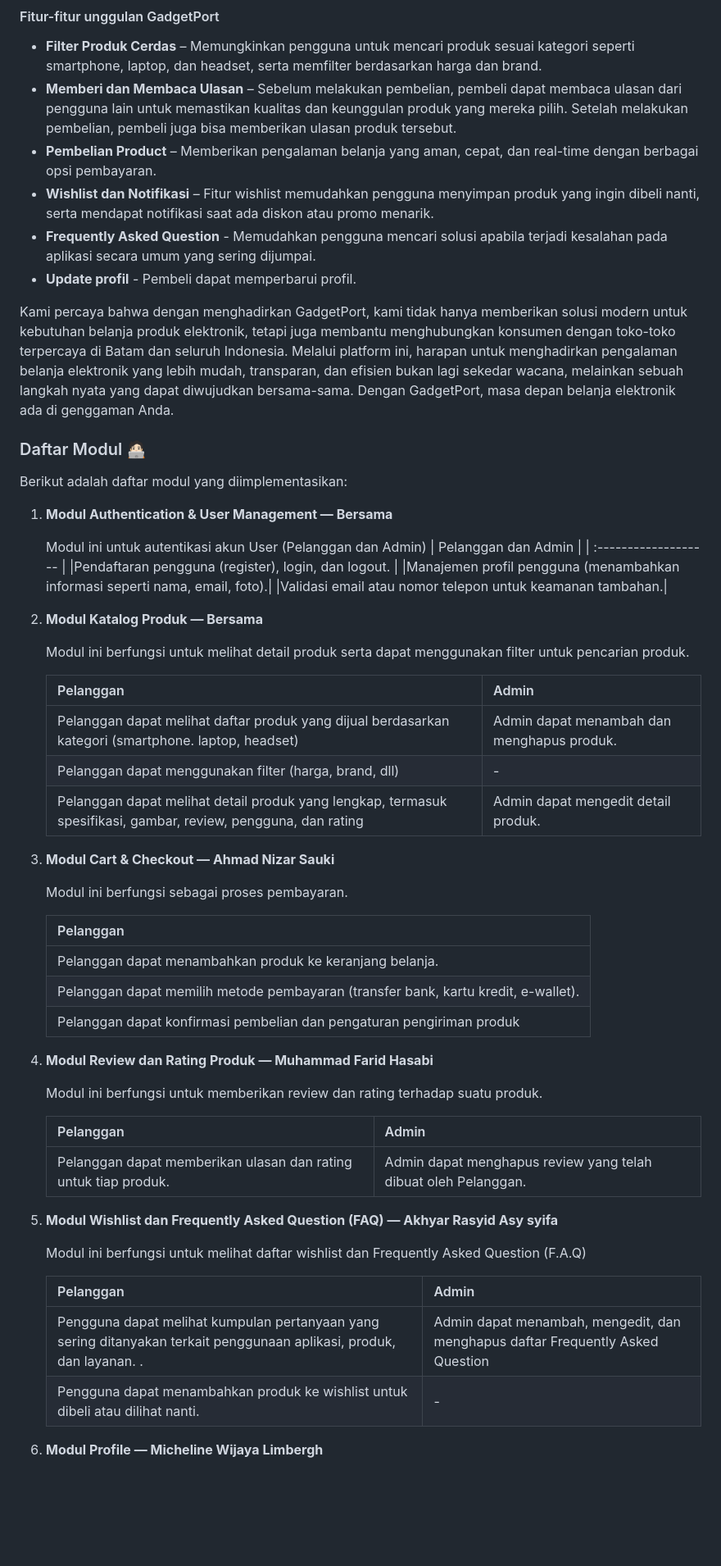
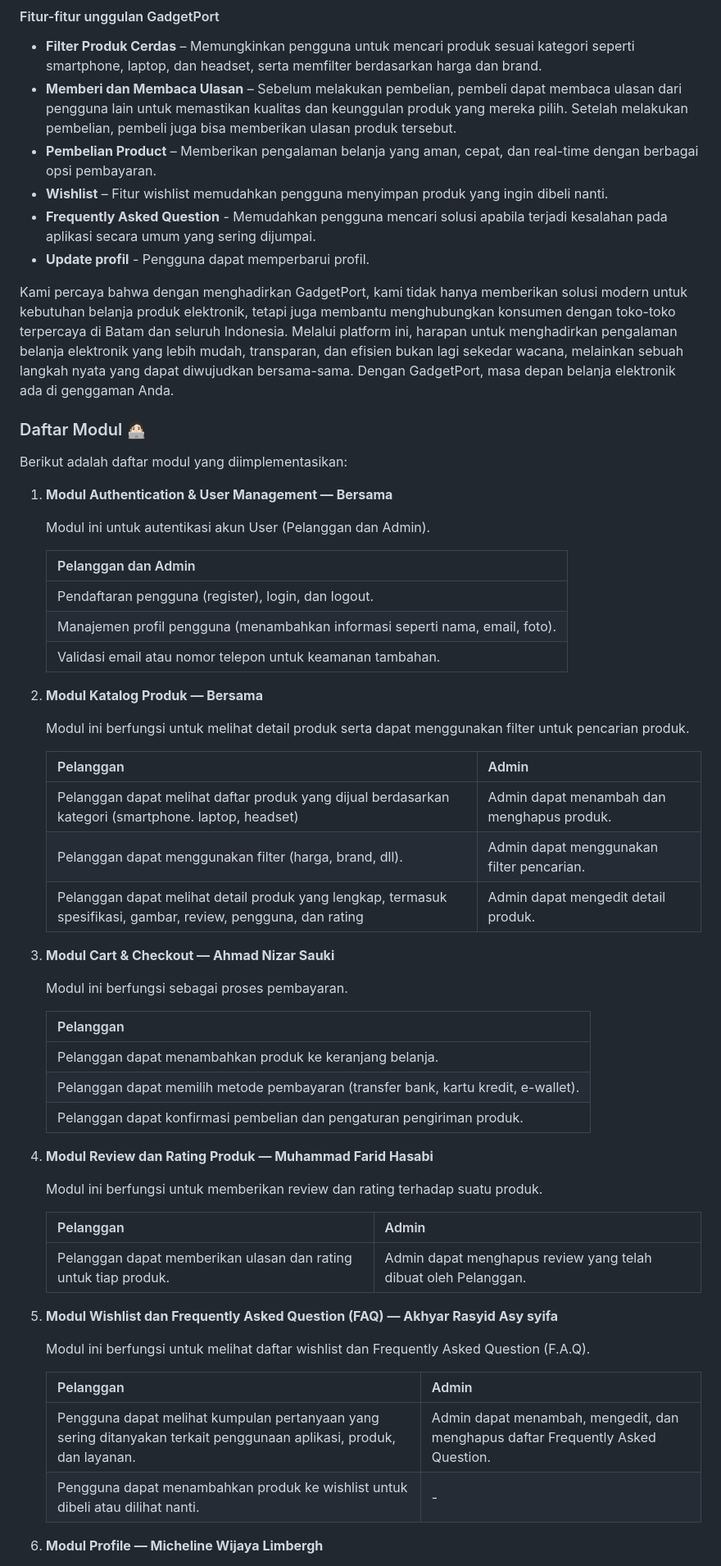
Before and after one commit to PBP-D08/gadget-port, a Markdown page: README.md, the part around one of its changes. Shown at 82% size. Rendered like a GitHub page; blank space fills up the shorter version.

```diff
--- a/README.md
+++ b/README.md
@@ -19,9 +19,9 @@ Sebagai solusi, kami memperkenalkan "GadgetPort", sebuah platform canggih yang d
 - **Filter Produk Cerdas** – Memungkinkan pengguna untuk mencari produk sesuai kategori seperti smartphone, laptop, dan headset, serta memfilter berdasarkan harga dan brand.
 - **Memberi dan Membaca Ulasan** – Sebelum melakukan pembelian, pembeli dapat membaca ulasan dari pengguna lain untuk memastikan kualitas dan keunggulan produk yang mereka pilih. Setelah melakukan pembelian, pembeli juga bisa memberikan ulasan produk tersebut.
 - **Pembelian Product** – Memberikan pengalaman belanja yang aman, cepat, dan real-time dengan berbagai opsi pembayaran.
-- **Wishlist dan Notifikasi** – Fitur wishlist memudahkan pengguna menyimpan produk yang ingin dibeli nanti, serta mendapat notifikasi saat ada diskon atau promo menarik.
+- **Wishlist** – Fitur wishlist memudahkan pengguna menyimpan produk yang ingin dibeli nanti.
 - **Frequently Asked Question** - Memudahkan pengguna mencari solusi apabila terjadi kesalahan pada aplikasi secara umum yang sering dijumpai.
-- **Update profil** - Pembeli dapat memperbarui profil.
+- **Update profil** - Pengguna dapat memperbarui profil.
 
 Kami percaya bahwa dengan menghadirkan GadgetPort, kami tidak hanya memberikan solusi modern untuk kebutuhan belanja produk elektronik, tetapi juga membantu menghubungkan konsumen dengan toko-toko terpercaya di Batam dan seluruh Indonesia. Melalui platform ini, harapan untuk menghadirkan pengalaman belanja elektronik yang lebih mudah, transparan, dan efisien bukan lagi sekedar wacana, melainkan sebuah langkah nyata yang dapat diwujudkan bersama-sama. Dengan GadgetPort, masa depan belanja elektronik ada di genggaman Anda.
 
@@ -29,24 +29,25 @@ Kami percaya bahwa dengan menghadirkan GadgetPort, kami tidak hanya memberikan s
 Berikut adalah daftar modul yang diimplementasikan:
 1. **Modul Authentication & User Management — Bersama**
 
-      Modul ini untuk autentikasi akun User (Pelanggan dan Admin)
+      Modul ini untuk autentikasi akun User (Pelanggan dan Admin).
+
       | Pelanggan dan Admin |
       | :------------------- |
       |Pendaftaran pengguna (register), login, dan logout. |
       |Manajemen profil pengguna (menambahkan informasi seperti nama, email, foto).|
       |Validasi email atau nomor telepon untuk keamanan tambahan.|
 
-2. **Modul Katalog Produk — Bersama**
+3. **Modul Katalog Produk — Bersama**
 
       Modul ini berfungsi untuk melihat detail produk serta dapat menggunakan filter untuk pencarian produk.
 
       Pelanggan | Admin
       -|-
       Pelanggan dapat melihat daftar produk yang dijual berdasarkan kategori (smartphone. laptop, headset)| Admin dapat menambah dan menghapus produk. |
-      Pelanggan dapat menggunakan filter (harga, brand, dll)| - |
+      Pelanggan dapat menggunakan filter (harga, brand, dll).| Admin dapat menggunakan filter pencarian. |
       Pelanggan dapat melihat detail produk yang lengkap, termasuk spesifikasi, gambar, review, pengguna, dan rating| Admin dapat mengedit detail produk. |
 
-3. **Modul Cart & Checkout — Ahmad Nizar Sauki**
+4. **Modul Cart & Checkout — Ahmad Nizar Sauki**
 
       Modul ini berfungsi sebagai proses pembayaran.
 
@@ -54,22 +55,22 @@ Berikut adalah daftar modul yang diimplementasikan:
       | -------   |
       |Pelanggan dapat menambahkan produk ke keranjang belanja. |
       |Pelanggan dapat memilih metode pembayaran (transfer bank, kartu kredit, e-wallet).|
-      | Pelanggan dapat konfirmasi pembelian dan pengaturan pengiriman produk |
-4. **Modul Review dan Rating Produk — Muhammad Farid Hasabi**
+      | Pelanggan dapat konfirmasi pembelian dan pengaturan pengiriman produk. |
+5. **Modul Review dan Rating Produk — Muhammad Farid Hasabi**
 
       Modul ini berfungsi untuk memberikan review dan rating terhadap suatu produk.
 
       Pelanggan | Admin
       -|-
       Pelanggan dapat memberikan ulasan dan rating untuk tiap produk.|Admin dapat menghapus review yang telah dibuat oleh Pelanggan.
-5. **Modul Wishlist dan Frequently Asked Question (FAQ) — Akhyar Rasyid Asy syifa**
+6. **Modul Wishlist dan Frequently Asked Question (FAQ) — Akhyar Rasyid Asy syifa**
 
-      Modul ini berfungsi untuk melihat daftar wishlist dan Frequently Asked Question (F.A.Q)
+      Modul ini berfungsi untuk melihat daftar wishlist dan Frequently Asked Question (F.A.Q).
 
       | Pelanggan | Admin |
       | --------- | ----- |
-      | Pengguna dapat melihat kumpulan pertanyaan yang sering ditanyakan terkait penggunaan aplikasi, produk, dan layanan. .| Admin dapat menambah, mengedit, dan menghapus daftar Frequently Asked Question |
+      | Pengguna dapat melihat kumpulan pertanyaan yang sering ditanyakan terkait penggunaan aplikasi, produk, dan layanan.| Admin dapat menambah, mengedit, dan menghapus daftar Frequently Asked Question. |
       | Pengguna dapat menambahkan produk ke wishlist untuk dibeli atau dilihat nanti.| -  |
 
-6. **Modul Profile — Micheline Wijaya Limbergh**
+7. **Modul Profile — Micheline Wijaya Limbergh**
 
```
Also changed, not shown: other parts of README.md (+2 -2 lines).
